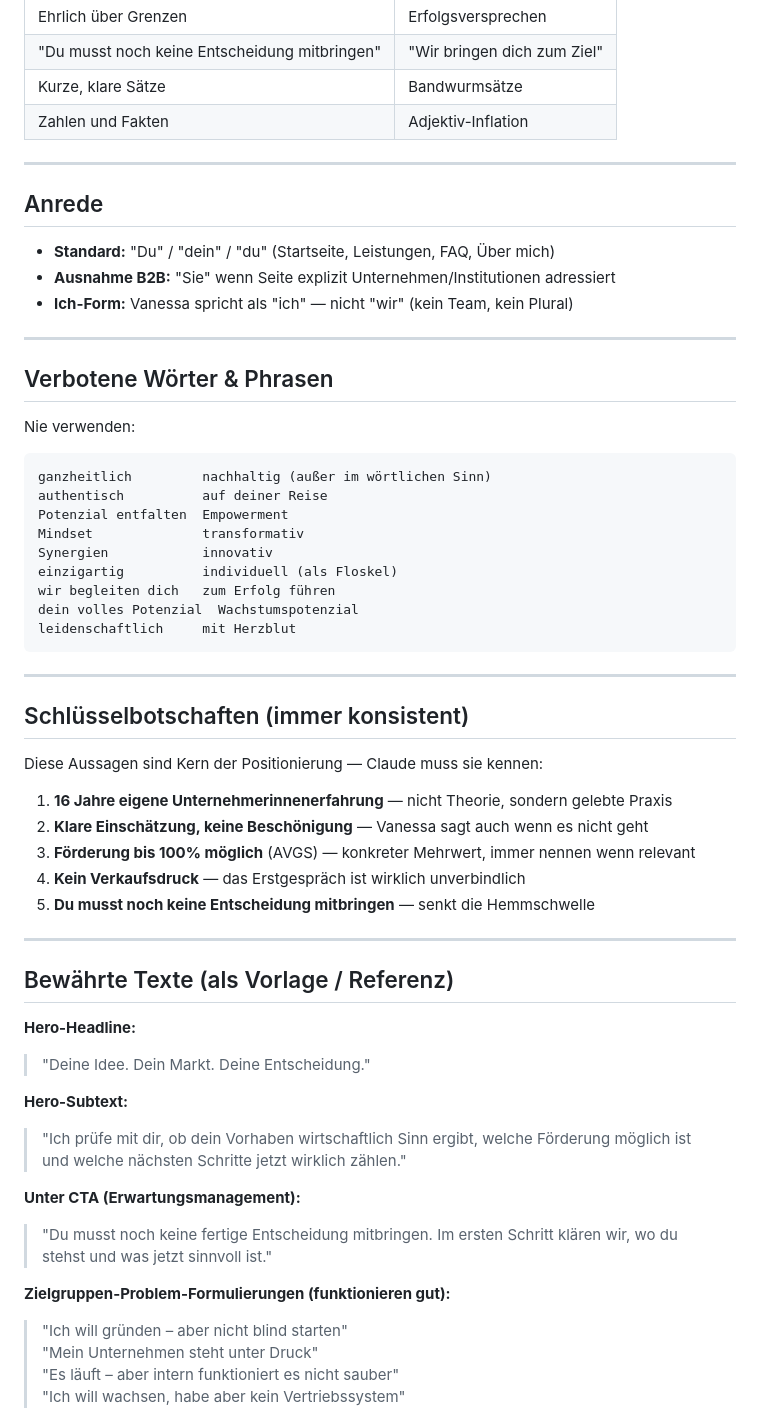
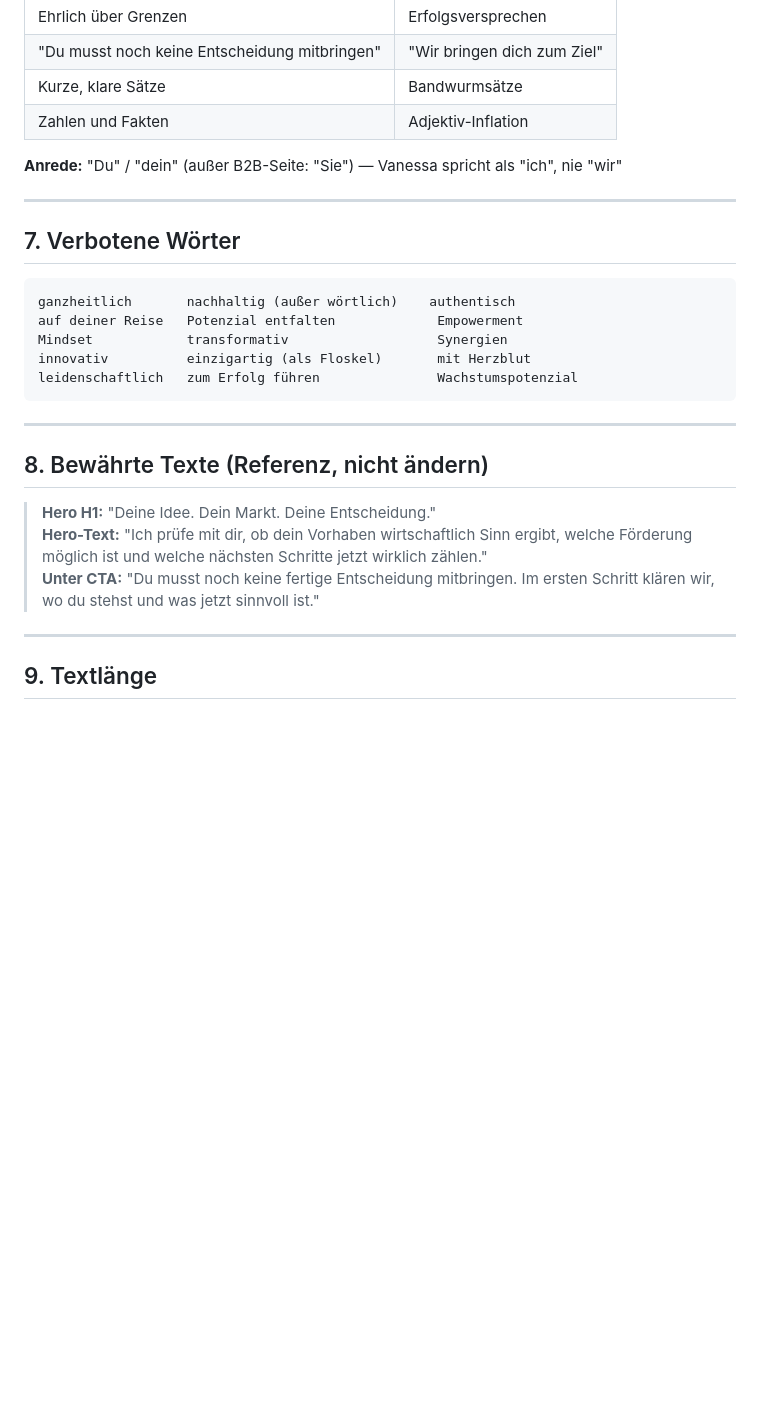
Before and after one commit to Sajebeats/vz-concept-website, a Markdown page: reference/copywriting-guide.md, the part around one of its changes. GitHub-like rendering; blank space fills up the shorter version.

Commit message:
Copywriting-Guide: Expert-Level mit Buyer Psychology, Einwänden, Rewrites

````diff
--- a/reference/copywriting-guide.md
+++ b/reference/copywriting-guide.md
@@ -19,60 +139,29 @@ Vanessa ist keine Therapeutin, kein Life-Coach, keine Motivationstrainerin. Sie
 | Kurze, klare Sätze | Bandwurmsätze |
 | Zahlen und Fakten | Adjektiv-Inflation |
 
----
-
-## Anrede
-
-- **Standard:** "Du" / "dein" / "du" (Startseite, Leistungen, FAQ, Über mich)
-- **Ausnahme B2B:** "Sie" wenn Seite explizit Unternehmen/Institutionen adressiert
-- **Ich-Form:** Vanessa spricht als "ich" — nicht "wir" (kein Team, kein Plural)
+**Anrede:** "Du" / "dein" (außer B2B-Seite: "Sie") — Vanessa spricht als "ich", nie "wir"
 
 ---
 
-## Verbotene Wörter & Phrasen
-
-Nie verwenden:
+## 7. Verbotene Wörter
 
 ```
-ganzheitlich         nachhaltig (außer im wörtlichen Sinn)
-authentisch          auf deiner Reise
-Potenzial entfalten  Empowerment
-Mindset              transformativ
-Synergien            innovativ
-einzigartig          individuell (als Floskel)
-wir begleiten dich   zum Erfolg führen
-dein volles Potenzial  Wachstumspotenzial
-leidenschaftlich     mit Herzblut
+ganzheitlich       nachhaltig (außer wörtlich)    authentisch
+auf deiner Reise   Potenzial entfalten             Empowerment
+Mindset            transformativ                   Synergien
+innovativ          einzigartig (als Floskel)       mit Herzblut
+leidenschaftlich   zum Erfolg führen               Wachstumspotenzial
 ```
 
 ---
 
-## Schlüsselbotschaften (immer konsistent)
+## 8. Bewährte Texte (Referenz, nicht ändern)
 
-Diese Aussagen sind Kern der Positionierung — Claude muss sie kennen:
-
-1. **16 Jahre eigene Unternehmerinnenerfahrung** — nicht Theorie, sondern gelebte Praxis
-2. **Klare Einschätzung, keine Beschönigung** — Vanessa sagt auch wenn es nicht geht
-3. **Förderung bis 100% möglich** (AVGS) — konkreter Mehrwert, immer nennen wenn relevant
-4. **Kein Verkaufsdruck** — das Erstgespräch ist wirklich unverbindlich
-5. **Du musst noch keine Entscheidung mitbringen** — senkt die Hemmschwelle
+> **Hero H1:** "Deine Idee. Dein Markt. Deine Entscheidung."
+> **Hero-Text:** "Ich prüfe mit dir, ob dein Vorhaben wirtschaftlich Sinn ergibt, welche Förderung möglich ist und welche nächsten Schritte jetzt wirklich zählen."
+> **Unter CTA:** "Du musst noch keine fertige Entscheidung mitbringen. Im ersten Schritt klären wir, wo du stehst und was jetzt sinnvoll ist."
 
 ---
 
-## Bewährte Texte (als Vorlage / Referenz)
+## 9. Textlänge
 
-**Hero-Headline:**
-> "Deine Idee. Dein Markt. Deine Entscheidung."
-
-**Hero-Subtext:**
-> "Ich prüfe mit dir, ob dein Vorhaben wirtschaftlich Sinn ergibt, welche Förderung möglich ist und welche nächsten Schritte jetzt wirklich zählen."
-
-**Unter CTA (Erwartungsmanagement):**
-> "Du musst noch keine fertige Entscheidung mitbringen. Im ersten Schritt klären wir, wo du stehst und was jetzt sinnvoll ist."
-
-**Zielgruppen-Problem-Formulierungen (funktionieren gut):**
-> "Ich will gründen – aber nicht blind starten"
-> "Mein Unternehmen steht unter Druck"
-> "Es läuft – aber intern funktioniert es nicht sauber"
-> "Ich will wachsen, habe aber kein Vertriebssystem"
-
````
Also changed, not shown: other parts of reference/copywriting-guide.md (+135 -41 lines).
